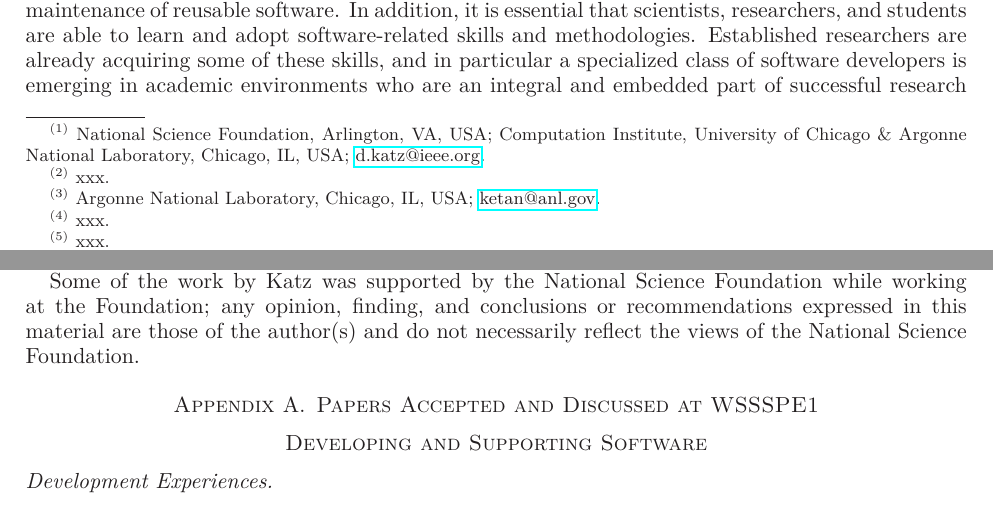
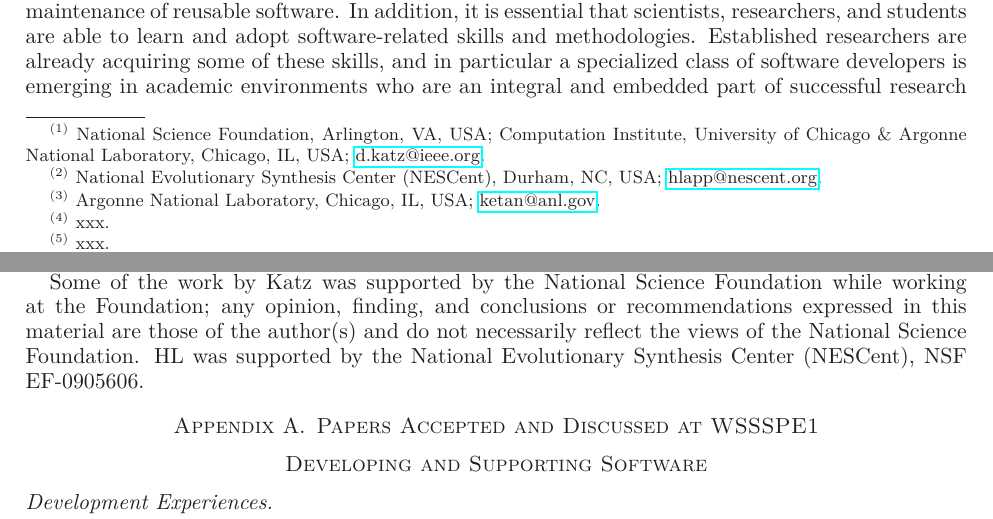
Before and after one commit to WSSSPE/meetings, a LaTeX paper (WSSSPE1_report/WSSSPE1_summary_report.tex): two parts of pages 1 and 21 of 29, joined at a grey line, cut so that both start at the same text. Compiled offline with LaTeX, dvips and Ghostscript.

Commit message:
Adds affiliation, email, and support ack for HL.

```diff
--- a/WSSSPE1_report/WSSSPE1_summary_report.tex
+++ b/WSSSPE1_report/WSSSPE1_summary_report.tex
@@ -70,7 +70,8 @@
 
 \thanks{{}$^{(1)}$ National Science Foundation, Arlington, VA, USA; Computation Institute, University of Chicago \& Argonne National Laboratory, Chicago, IL, USA; \url{d.katz@ieee.org}}
 %
-\thanks{{}$^{(2)}$ xxx}
+\thanks{{}$^{(2)}$ National Evolutionary Synthesis Center (NESCent),
+  Durham, NC, USA; \url{hlapp@nescent.org}}
 %
 \thanks{{}$^{(3)}$ Argonne National Laboratory, Chicago, IL, USA; \url{ketan@anl.gov}}
 %
@@ -1827,7 +1828,9 @@ Some of the work by Katz was
 supported by the National Science Foundation while working at the
 Foundation; any opinion, finding, and conclusions or recommendations
 expressed in this material are those of the author(s) and do not
-necessarily reflect the views of the National Science Foundation.
+necessarily reflect the views of the National Science Foundation. HL
+was supported by the National Evolutionary Synthesis Center (NESCent),
+NSF #EF-0905606.
 
 
 \appendix
```
